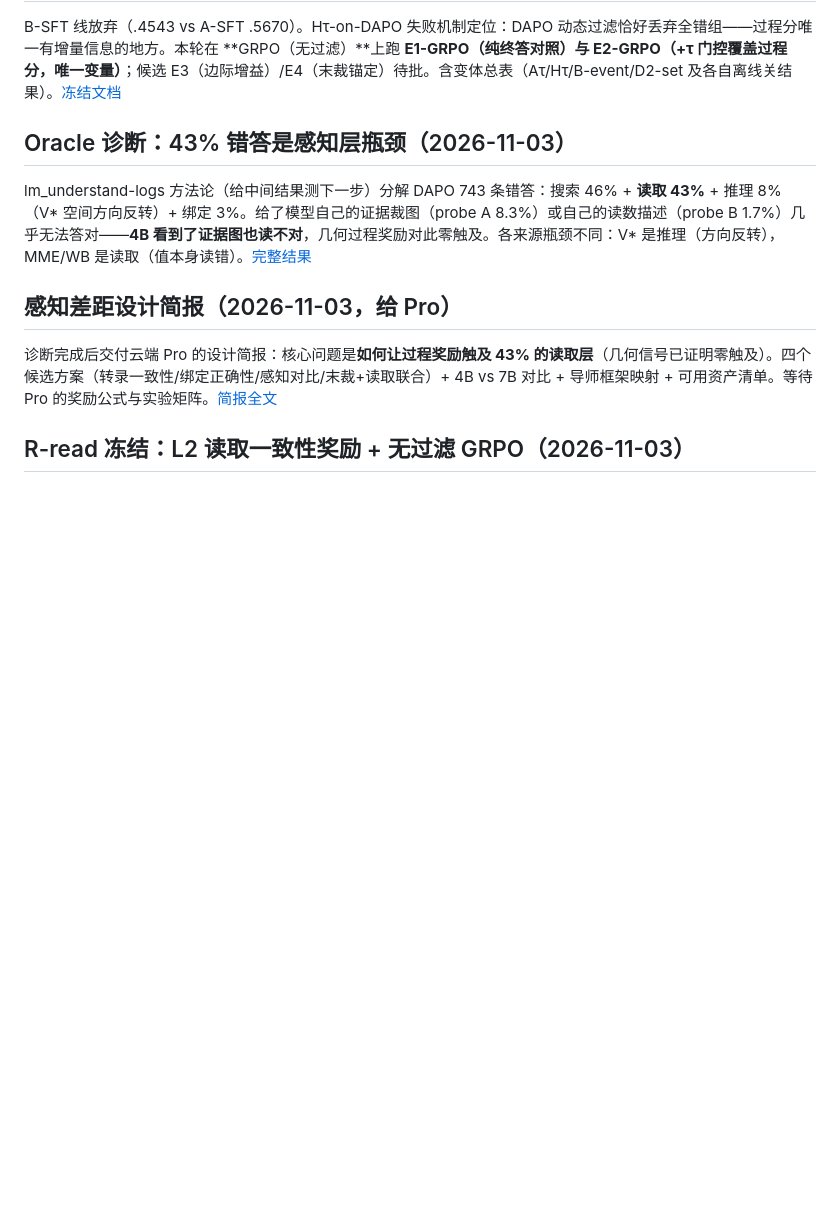
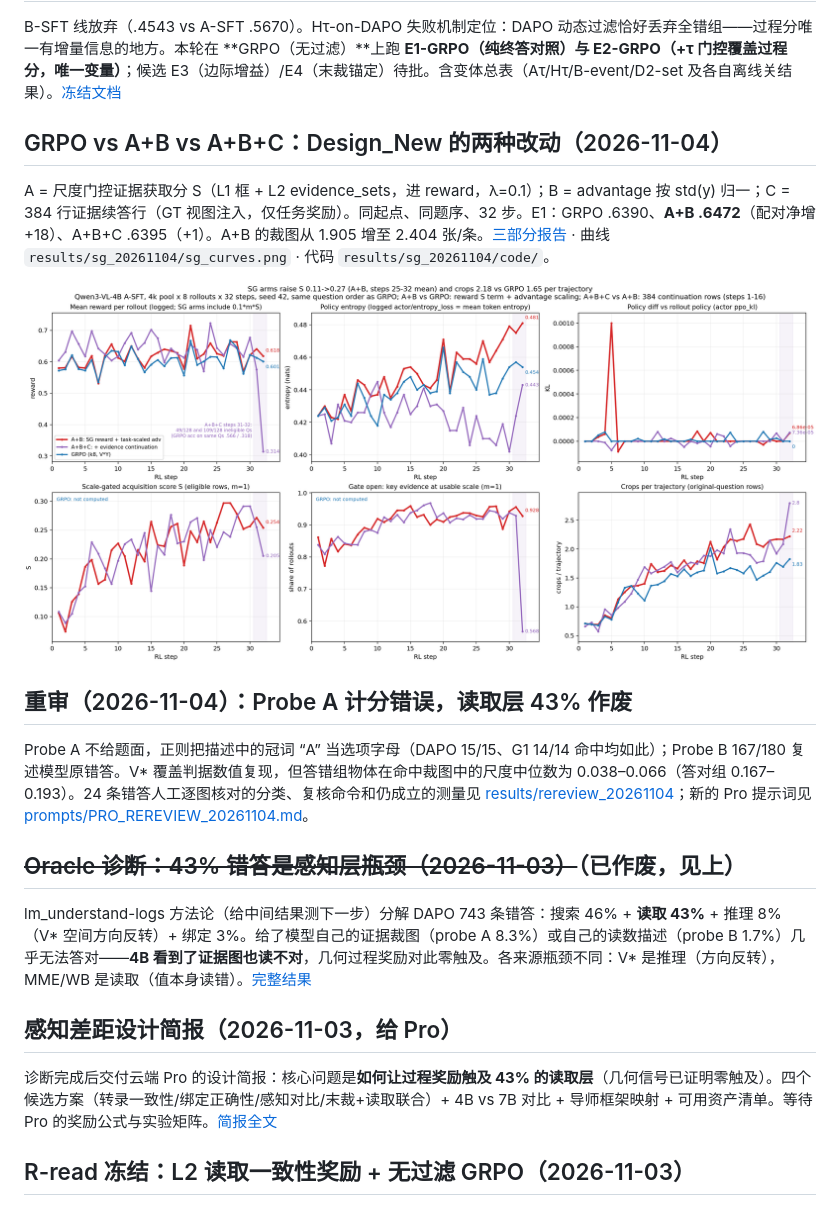
Before and after one commit to CrepuscularIRIS/vlm-rl-signal-design, a Markdown page: README.md, the part around the change. GitHub-like rendering; pictures changed too: results/sg_20261104/sg_curves.png (added); blank space fills up the shorter version.

Commit message:
results: GRPO vs A+B vs A+B+C (Design_New) — E1 .6390/.6472/.6395, paired +18/+1; three-part report, curves, code
Co-Authored-By: Claude Opus 5.5 <noreply@anthropic.com>

```diff
--- a/README.md
+++ b/README.md
@@ -34,7 +34,17 @@ DTPO 答对 1,447/2,208，DAPO 答对 1,465/2,208；两者相差 18 条。V* 分
 
 B-SFT 线放弃（.4543 vs A-SFT .5670）。Hτ-on-DAPO 失败机制定位：DAPO 动态过滤恰好丢弃全错组——过程分唯一有增量信息的地方。本轮在 **GRPO（无过滤）**上跑 **E1-GRPO（纯终答对照）与 E2-GRPO（+τ 门控覆盖过程分，唯一变量）**；候选 E3（边际增益）/E4（末裁锚定）待批。含变体总表（Aτ/Hτ/B-event/D2-set 及各自离线关结果）。[冻结文档](design/E_SERIES_GRPO.md)
 
-## Oracle 诊断：43% 错答是感知层瓶颈（2026-11-03）
+## GRPO vs A+B vs A+B+C：Design_New 的两种改动（2026-11-04）
+
+A = 尺度门控证据获取分 S（L1 框 + L2 evidence_sets，进 reward，λ=0.1）；B = advantage 按 std(y) 归一；C = 384 行证据续答行（GT 视图注入，仅任务奖励）。同起点、同题序、32 步。E1：GRPO .6390、**A+B .6472**（配对净增 +18）、A+B+C .6395（+1）。A+B 的裁图从 1.905 增至 2.404 张/条。[三部分报告](results/sg_20261104/RESULTS.zh.md) · 曲线 `results/sg_20261104/sg_curves.png` · 代码 `results/sg_20261104/code/`。
+
+![sg curves](results/sg_20261104/sg_curves.png)
+
+## 重审（2026-11-04）：Probe A 计分错误，读取层 43% 作废
+
+Probe A 不给题面，正则把描述中的冠词 “A” 当选项字母（DAPO 15/15、G1 14/14 命中均如此）；Probe B 167/180 复述模型原错答。V* 覆盖判据数值复现，但答错组物体在命中裁图中的尺度中位数为 0.038–0.066（答对组 0.167–0.193）。24 条错答人工逐图核对的分类、复核命令和仍成立的测量见 [results/rereview_20261104](results/rereview_20261104/RESULTS.zh.md)；新的 Pro 提示词见 [prompts/PRO_REREVIEW_20261104.md](prompts/PRO_REREVIEW_20261104.md)。
+
+## ~~Oracle 诊断：43% 错答是感知层瓶颈（2026-11-03）~~（已作废，见上）
 
 lm_understand-logs 方法论（给中间结果测下一步）分解 DAPO 743 条错答：搜索 46% + **读取 43%** + 推理 8%（V* 空间方向反转）+ 绑定 3%。给了模型自己的证据裁图（probe A 8.3%）或自己的读数描述（probe B 1.7%）几乎无法答对——**4B 看到了证据图也读不对**，几何过程奖励对此零触及。各来源瓶颈不同：V* 是推理（方向反转），MME/WB 是读取（值本身读错）。[完整结果](results/oracle_probes_20261103/RESULTS.zh.md)
 
```
Also changed, not shown: results/RESULTS.md (+4 -0 lines), results/sg_20261104/FREEZE.zh.md (added, +77 -0 lines), results/sg_20261104/RESULTS.zh.md (added, +87 -0 lines), 15 other files.
